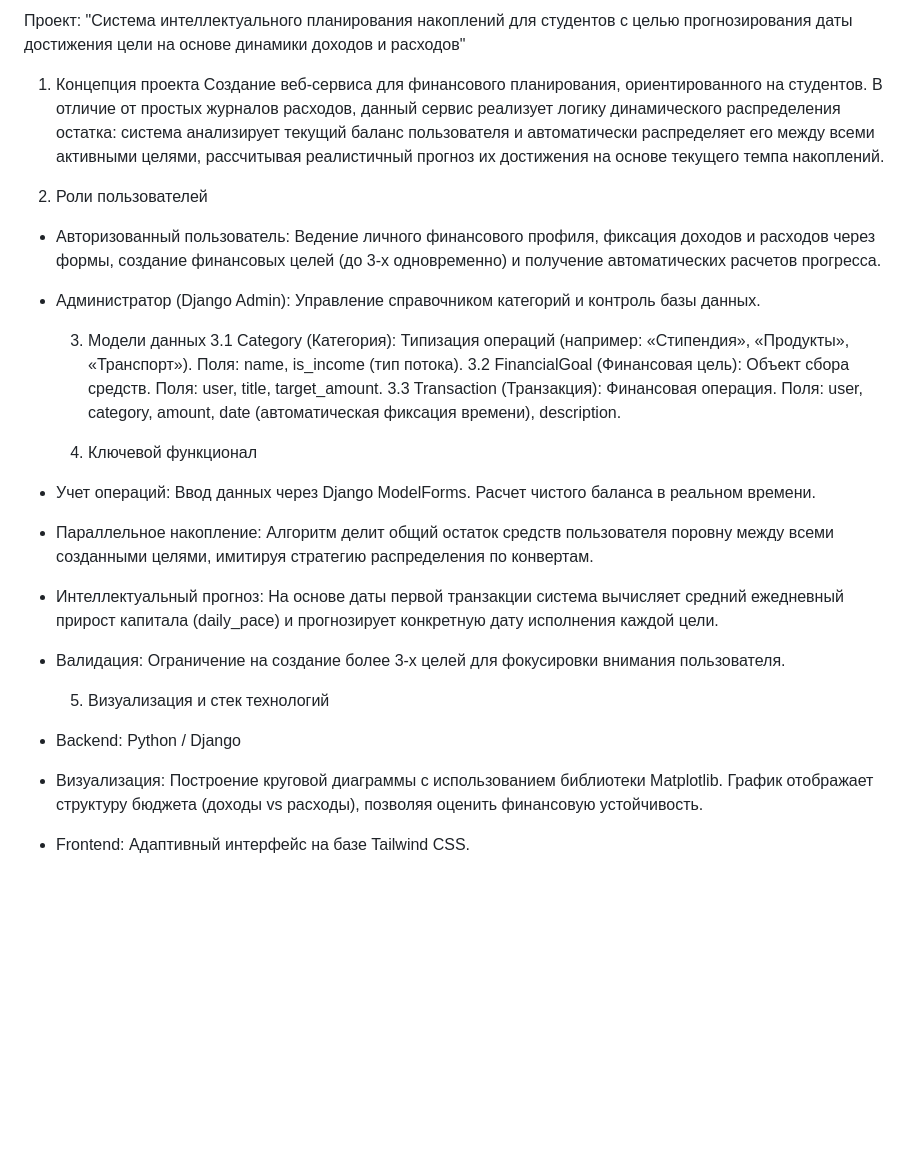
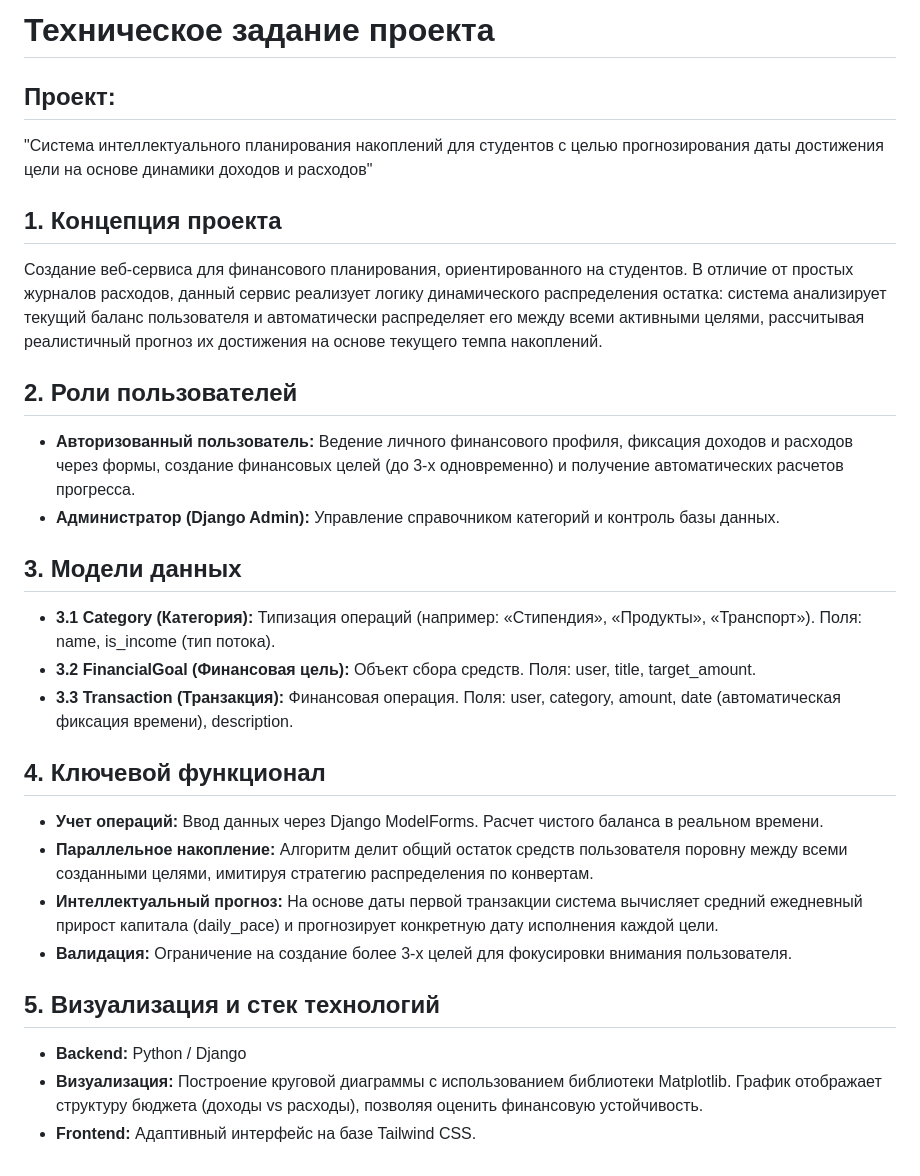
Before and after one commit to Denis539/finance_project, a Markdown page: TZ.md, the part around the change. GitHub-like rendering; blank space fills up the shorter version.

Commit message:
Final version

```diff
--- a/TZ.md
+++ b/TZ.md
@@ -1,24 +1,27 @@
-Проект: "Система интеллектуального планирования накоплений для студентов с целью прогнозирования даты достижения цели на основе динамики  доходов и расходов"
+# Техническое задание проекта
 
-  1. Концепция проекта
+## Проект:
+"Система интеллектуального планирования накоплений для студентов с целью прогнозирования даты достижения цели на основе динамики доходов и расходов"
+
+## 1. Концепция проекта
 Создание веб-сервиса для финансового планирования, ориентированного на студентов. В отличие от простых журналов расходов, данный сервис реализует логику динамического распределения остатка: система анализирует текущий баланс пользователя и автоматически распределяет его между всеми активными целями, рассчитывая реалистичный прогноз их достижения на основе текущего темпа накоплений.
 
-  2. Роли пользователей
-- Авторизованный пользователь: Ведение личного финансового профиля, фиксация доходов и расходов через формы, создание финансовых целей (до 3-х одновременно) и получение автоматических расчетов прогресса.
-- Администратор (Django Admin): Управление справочником категорий и контроль базы данных.
+## 2. Роли пользователей
+* **Авторизованный пользователь:** Ведение личного финансового профиля, фиксация доходов и расходов через формы, создание финансовых целей (до 3-х одновременно) и получение автоматических расчетов прогресса.
+* **Администратор (Django Admin):** Управление справочником категорий и контроль базы данных.
 
-  3. Модели данных
-3.1 Category (Категория): Типизация операций (например: «Стипендия», «Продукты», «Транспорт»). Поля: name, is_income (тип потока).
-3.2 FinancialGoal (Финансовая цель): Объект сбора средств. Поля: user, title, target_amount.
-3.3 Transaction (Транзакция): Финансовая операция. Поля: user, category, amount, date (автоматическая фиксация времени), description.
+## 3. Модели данных
+* **3.1 Category (Категория):** Типизация операций (например: «Стипендия», «Продукты», «Транспорт»). Поля: name, is_income (тип потока).
+* **3.2 FinancialGoal (Финансовая цель):** Объект сбора средств. Поля: user, title, target_amount.
+* **3.3 Transaction (Транзакция):** Финансовая операция. Поля: user, category, amount, date (автоматическая фиксация времени), description.
 
-  4. Ключевой функционал
-- Учет операций: Ввод данных через Django ModelForms. Расчет чистого баланса в реальном времени.
-- Параллельное накопление: Алгоритм делит общий остаток средств пользователя поровну между всеми созданными целями, имитируя стратегию распределения по конвертам.
-- Интеллектуальный прогноз: На основе даты первой транзакции система вычисляет средний ежедневный прирост капитала (daily_pace) и прогнозирует конкретную дату исполнения каждой цели.
-- Валидация: Ограничение на создание более 3-х целей для фокусировки внимания пользователя.
+## 4. Ключевой функционал
+* **Учет операций:** Ввод данных через Django ModelForms. Расчет чистого баланса в реальном времени.
+* **Параллельное накопление:** Алгоритм делит общий остаток средств пользователя поровну между всеми созданными целями, имитируя стратегию распределения по конвертам.
+* **Интеллектуальный прогноз:** На основе даты первой транзакции система вычисляет средний ежедневный прирост капитала (daily_pace) и прогнозирует конкретную дату исполнения каждой цели.
+* **Валидация:** Ограничение на создание более 3-х целей для фокусировки внимания пользователя.
 
-  5. Визуализация и стек технологий
-- Backend: Python / Django
-- Визуализация: Построение круговой диаграммы с использованием библиотеки Matplotlib. График отображает структуру бюджета (доходы vs расходы), позволяя оценить финансовую устойчивость.
-- Frontend: Адаптивный интерфейс на базе Tailwind CSS.
+## 5. Визуализация и стек технологий
+* **Backend:** Python / Django
+* **Визуализация:** Построение круговой диаграммы с использованием библиотеки Matplotlib. График отображает структуру бюджета (доходы vs расходы), позволяя оценить финансовую устойчивость.
+* **Frontend:** Адаптивный интерфейс на базе Tailwind CSS.
```
